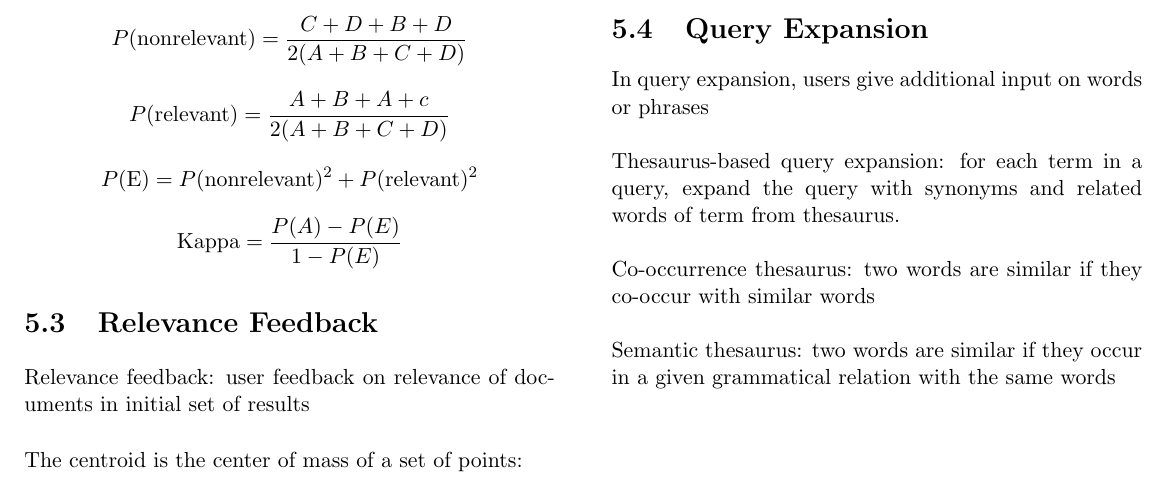
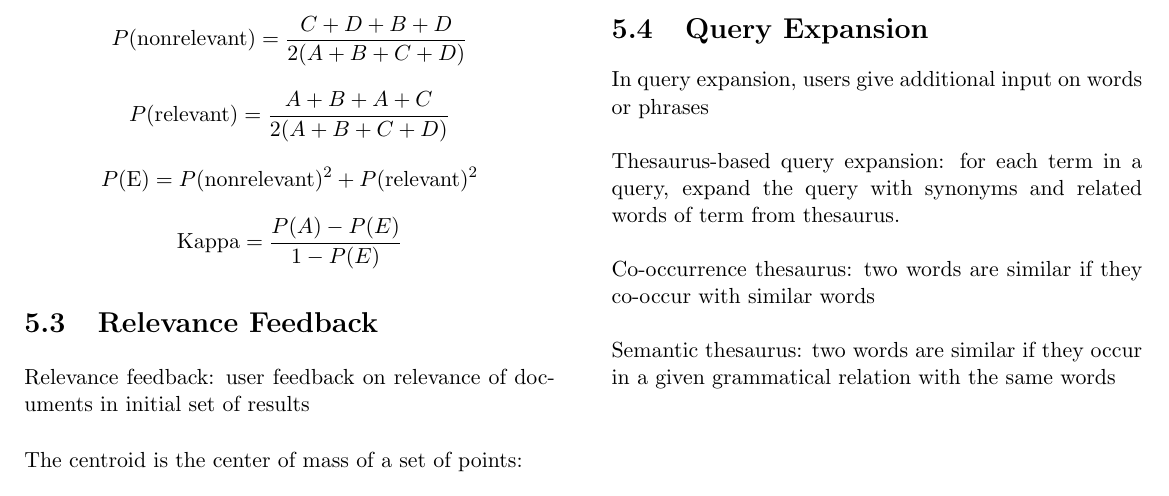
Before and after one commit to Andyccs/CZ4034-information-retrieval-summary, a LaTeX document (main.tex, which reads enhance.tex): part of page 10 of 14, cut so that both start at the same text. Compiled offline with pdfLaTeX.

Commit message:
fix typo

```diff
--- a/enhance.tex
+++ b/enhance.tex
@@ -86,7 +86,7 @@ $$\text{nDCG} = \frac{\text{DCG}}{\text{IDCG}}$$
 
 $$P(\text{agree}) = \frac{A+D}{A+B+C+D}$$
 $$P(\text{nonrelevant}) = \frac{C + D + B +D}{2(A+B+C+D)}$$
-$$P(\text{relevant}) = \frac{A+B+A+c}{2(A+B+C+D)}$$
+$$P(\text{relevant}) = \frac{A+B+A+C}{2(A+B+C+D)}$$
 $$P(\text{E}) = P(\text{nonrelevant})^2 + P(\text{relevant})^2$$
 $$\text{Kappa}=\frac{P(A)-P(E)}{1-P(E)}$$
 
```
